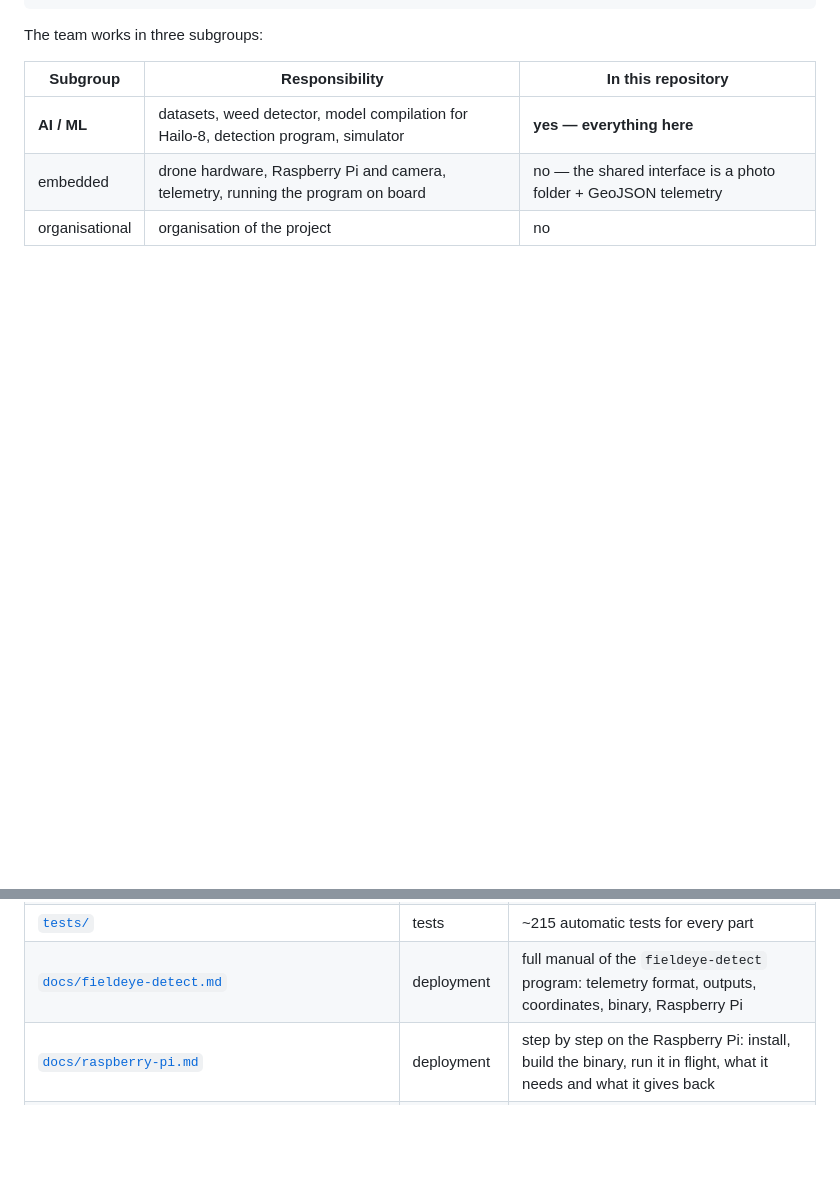
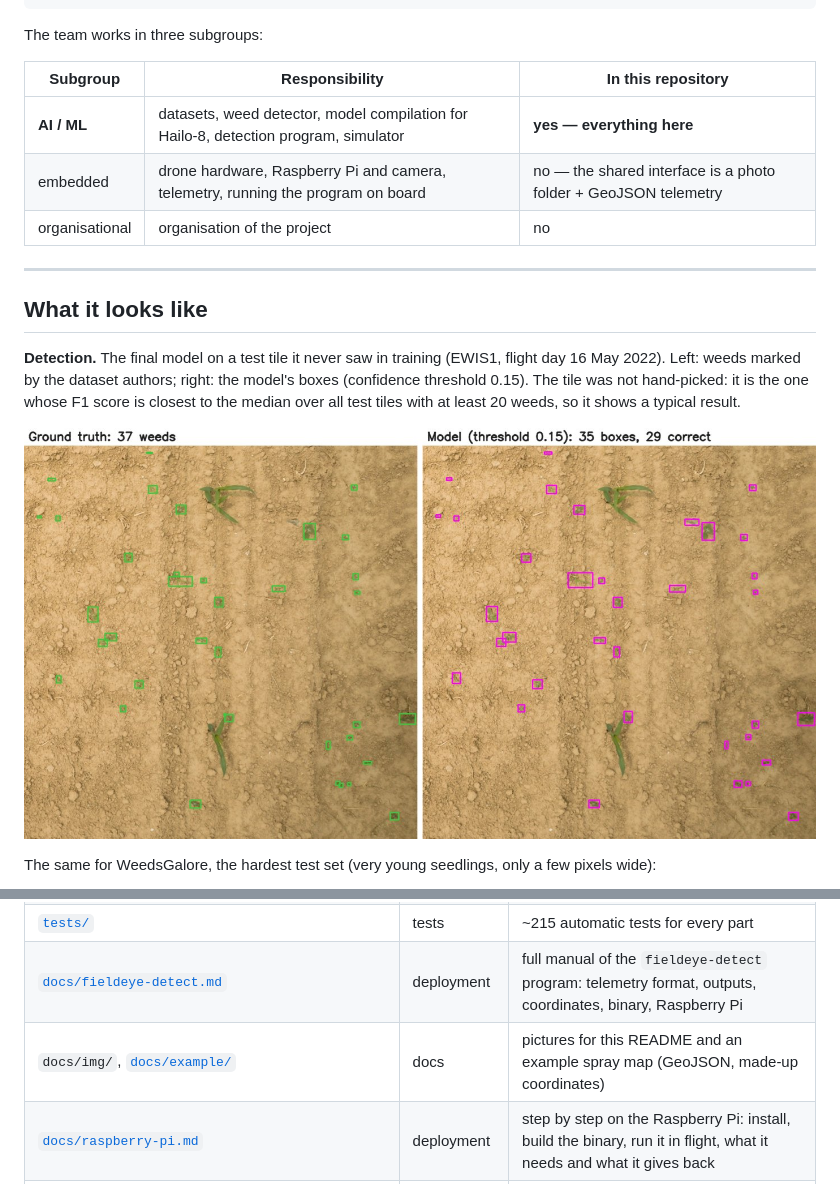
Before and after one commit to Kodies-Dev/fieldeye_models_prototype, a Markdown page: README.md, 2 parts joined by grey strips. Rendered like a GitHub page; pictures changed too: docs/img/detection_ewis1.jpg (added); blank space fills up the shorter version.

```diff
--- a/README.md
+++ b/README.md
@@ -51,3 +51,17 @@ The team works in three subgroups:
 | **AI / ML** | datasets, weed detector, model compilation for Hailo-8, detection program, simulator | **yes — everything here** |
 | embedded | drone hardware, Raspberry Pi and camera, telemetry, running the program on board | no — the shared interface is a photo folder + GeoJSON telemetry |
 | organisational | organisation of the project | no |
+
+---
+
+## What it looks like
+
+**Detection.** The final model on a test tile it never saw in training (EWIS1, flight day
+16 May 2022). Left: weeds marked by the dataset authors; right: the model's boxes
+(confidence threshold 0.15). The tile was not hand-picked: it is the one whose F1 score is
+closest to the median over all test tiles with at least 20 weeds, so it shows a typical result.
+
+![EWIS1 test tile: true weeds on the left, model detections on the right](docs/img/detection_ewis1.jpg)
+
+The same for WeedsGalore, the hardest test set (very young seedlings, only a few pixels wide):
+
@@ -211,6 +247,7 @@ On Windows use `py -m ...` instead of `python -m ...`. `caffeinate -i` only keep
 | [`scripts/`](scripts/README.md) | tooling | `final_model.sh` (everything for the model), Hailo compilation and check, binary build, Pi package, test-data generators |
 | [`tests/`](tests/README.md) | tests | ~215 automatic tests for every part |
 | [`docs/fieldeye-detect.md`](docs/fieldeye-detect.md) | deployment | full manual of the `fieldeye-detect` program: telemetry format, outputs, coordinates, binary, Raspberry Pi |
+| `docs/img/`, [`docs/example/`](docs/example/spray_map_simulated.geojson) | docs | pictures for this README and an example spray map (GeoJSON, made-up coordinates) |
 | [`docs/raspberry-pi.md`](docs/raspberry-pi.md) | deployment | step by step on the Raspberry Pi: install, build the binary, run it in flight, what it needs and what it gives back |
 | `app.py` | GUI | Streamlit interface with four tabs (see below; inside: [`docs/gui.md`](docs/gui.md)) |
 | `wyniki/model_koncowy/` | results | evaluation of the final model: `ewis1.json`, `ewis1_tta.json`, `wg.json`, `wg_tta.json` |
```
Also changed, not shown: other parts of README.md (+24 -2 lines), docs/fieldeye-detect.md (+5 -0 lines), docs/img/detection_weedsgalore.jpg (added), docs/img/spray_map.jpg (added), 1 other file.
